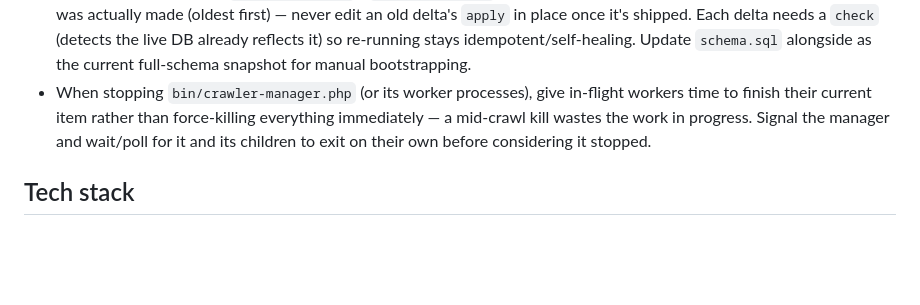
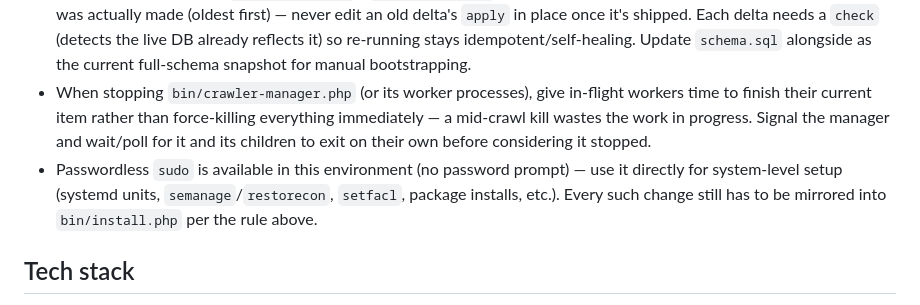
Before and after one commit to FedgeNo/DuskRail, a Markdown page: CLAUDE.md, the part around the change. Rendered like a GitHub page; blank space fills up the shorter version.

Commit message:
Note passwordless sudo availability in CLAUDE.md
Co-Authored-By: Claude Opus 4.8 (1M context) <noreply@anthropic.com>

```diff
--- a/CLAUDE.md
+++ b/CLAUDE.md
@@ -10,6 +10,7 @@ A search engine (crawler, index, and search interface) built from the ground up.
 - `bin/install.php` must mirror every environment-changing setup step taken on the dev machine (directories, .env/config, database creation/users, schema, Apache/vhost config, package installs, etc.) so the project can be stood up from scratch on a fresh box. Update it in the same step as making the change, not after the fact.
 - Schema changes go into `bin/install.php`'s `schema_deltas()` list as a new entry appended in the order the change was actually made (oldest first) — never edit an old delta's `apply` in place once it's shipped. Each delta needs a `check` (detects the live DB already reflects it) so re-running stays idempotent/self-healing. Update `schema.sql` alongside as the current full-schema snapshot for manual bootstrapping.
 - When stopping `bin/crawler-manager.php` (or its worker processes), give in-flight workers time to finish their current item rather than force-killing everything immediately — a mid-crawl kill wastes the work in progress. Signal the manager and wait/poll for it and its children to exit on their own before considering it stopped.
+- Passwordless `sudo` is available in this environment (no password prompt) — use it directly for system-level setup (systemd units, `semanage`/`restorecon`, `setfacl`, package installs, etc.). Every such change still has to be mirrored into `bin/install.php` per the rule above.
 
 ## Tech stack
 
```
